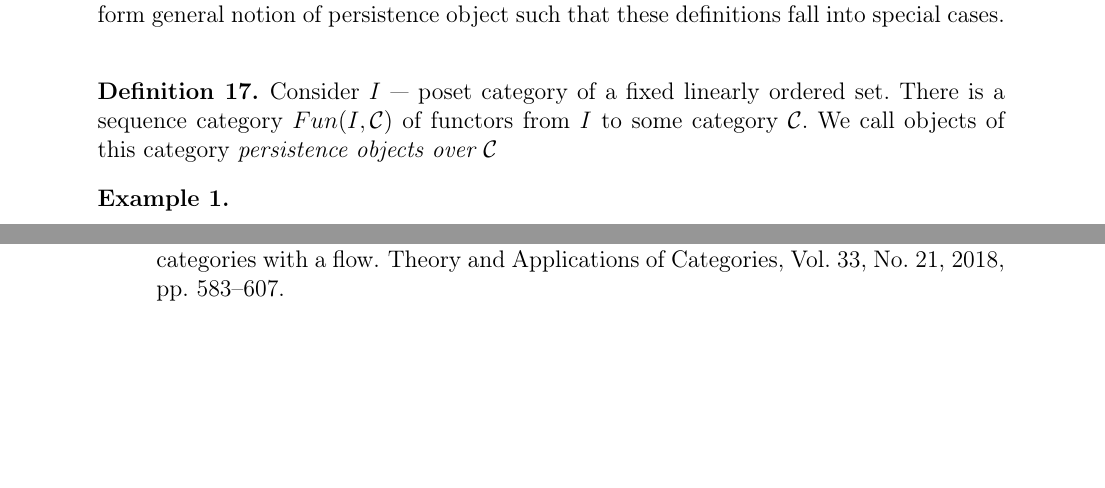
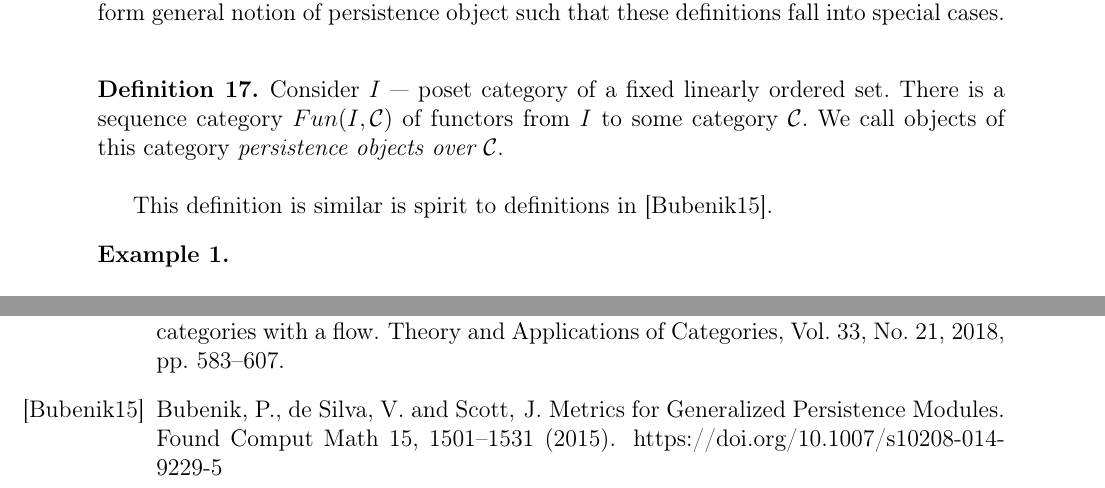
Before and after one commit to viviag/Approx_Quillen_McCord, a LaTeX document (main.tex, which reads main/lang/fun_c.tex, main/refs.tex): two parts of pages 7 and 14 of 14, joined at a grey line, cut so that both start at the same text, the shorter picture padded with empty space. Compiled offline with pdfLaTeX.

Commit message:
Refer to Bubenik

```diff
--- a/main/lang/fun_c.tex
+++ b/main/lang/fun_c.tex
@@ -4,7 +4,9 @@ Let's develop appropriate technique before giving a statement.\\
 We have two types of persistence objects with similar definitions. It is appealing to form general notion of persistence object such that these definitions fall into special cases.\\
 
 \begin{definition}
-  Consider $I$ --- poset category of a fixed linearly ordered set. There is a sequence category $Fun(I, \mathcal{C})$ of functors from $I$ to some category $\mathcal{C}$. We call objects of this category \define{persistence objects over $\mathcal{C}$}
+  Consider $I$ --- poset category of a fixed linearly ordered set. There is a sequence category $Fun(I, \mathcal{C})$ of functors from $I$ to some category $\mathcal{C}$. We call objects of this category \define{persistence objects over $\mathcal{C}$}.\\
+
+  This definition is similar is spirit to definitions in {\cite{Bubenik15}}.
 \end{definition}
 
 \begin{example} ~ \par
--- a/main/refs.tex
+++ b/main/refs.tex
@@ -31,4 +31,9 @@
   Vin de Silva and E. Munch and Anastasios Stefanou,
   \newblock Theory of interleavings on categories with a flow.
   \newblock Theory and Applications of Categories, Vol. 33, No. 21, 2018, pp. 583–607.
+  \bibitem[Bubenik15]{Bubenik15}
+  Bubenik, P., de Silva, V. and Scott,
+  \newblock J. Metrics for Generalized Persistence Modules.
+  \newblock Found Comput Math 15, 1501–1531 (2015).
+  \newblock https://doi.org/10.1007/s10208-014-9229-5
 \end{enumerate}
```
Also changed, not shown: main.pdf.
